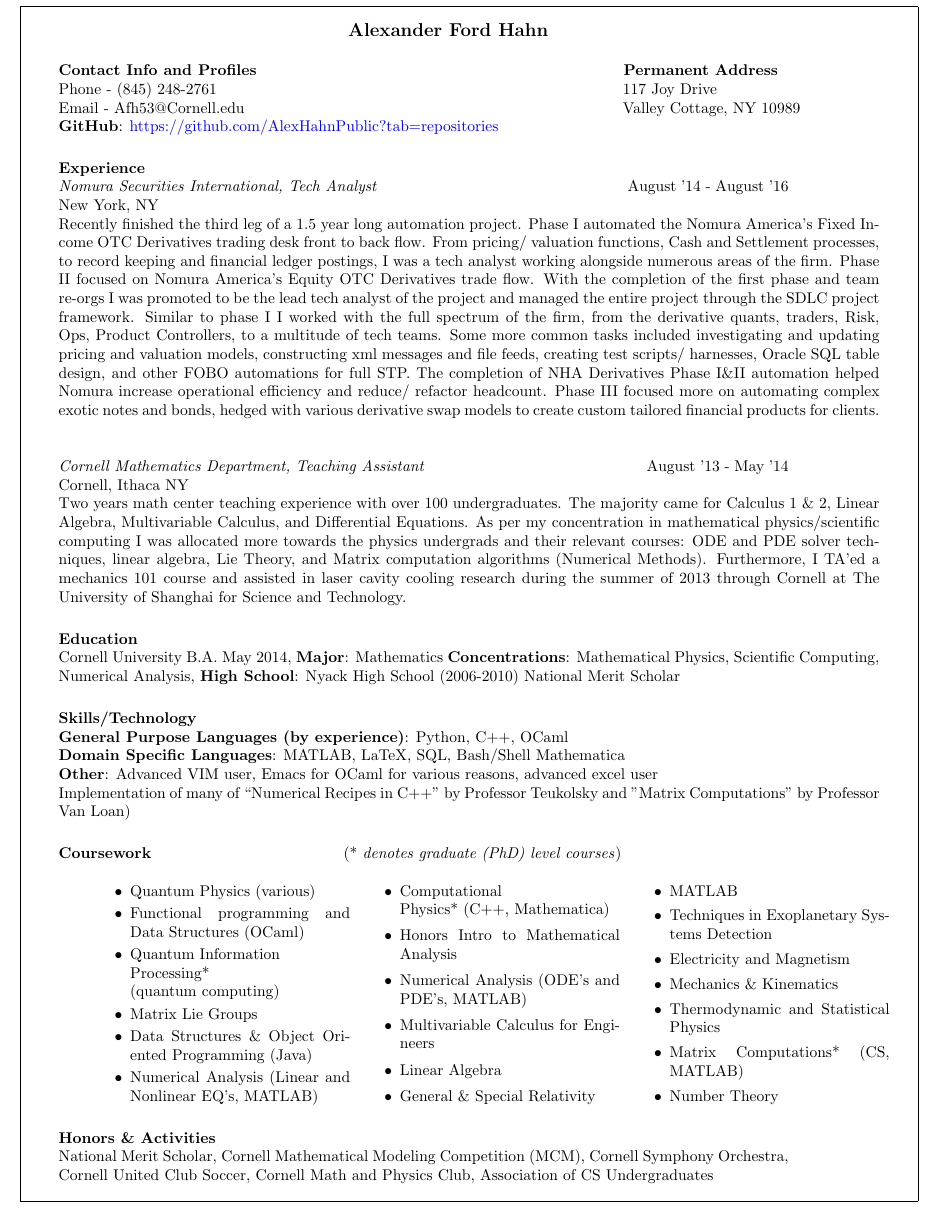
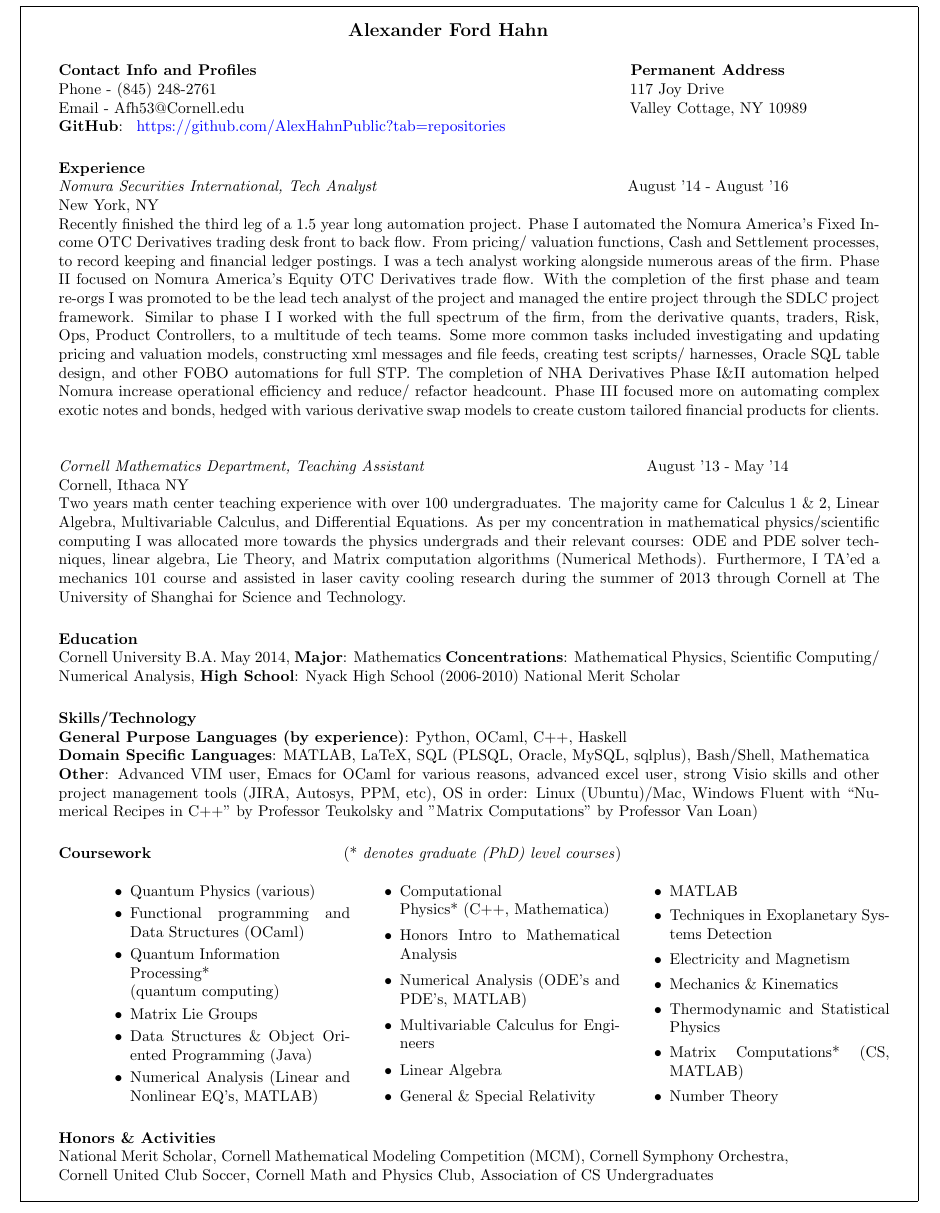
Before and after one commit to AlexHahnPublic/Resume, a LaTeX CV (AlexanderHahn_Resume.tex): part of page 2 of 2, cut so that both start at the same text. Compiled offline with pdfLaTeX.

Commit message:
most updated resume 10/25

```diff
--- a/AlexanderHahn_Resume.tex
+++ b/AlexanderHahn_Resume.tex
@@ -79,28 +80,32 @@
 
 \begin{ncolumn}{2}
 
-{\it Nomura Securities International, Tech Analyst} & ~~~~~~~~~~~~~~~~~~~~~~~~~~~~~~~~~~~~~~~~~~~~August '14 - August '16
+{\it Nomura Securities International, Tech Analyst} & ~~~~~~~~~~~~~~~~~~~~~~~~~
+~~~~~~~~~~~~~~~~~~August '14 - August '16
 \end{ncolumn}\\
 New York, NY\\
 Recently finished the third leg of a 1.5 year long automation project.
 Phase I automated the Nomura America's Fixed Income OTC Derivatives trading
 desk front to back flow. From pricing/ valuation functions, Cash and
-Settlement processes, to record keeping and financial ledger postings, I was a tech
-analyst working alongside numerous areas of the firm. Phase II focused on Nomura America's Equity OTC
-Derivatives trade flow. With the completion of the first phase and team
-re-orgs I was promoted to be the lead tech analyst of the project and managed the entire project through the SDLC project framework. Similar to phase I I worked with the full spectrum
-of the firm, from the derivative quants, traders, Risk, Ops, Product
-Controllers, to a multitude of tech teams. Some more common tasks included
-investigating and updating pricing and valuation models, constructing xml messages and file feeds, creating
-test scripts/ harnesses, Oracle SQL table design, and other FOBO automations
-for full STP. The completion of NHA Derivatives Phase I\&II
-automation helped Nomura increase operational efficiency and reduce/ refactor
-headcount. Phase III focused more on automating complex exotic notes and
-bonds, hedged with various derivative swap models to create custom tailored
-financial products for clients.\\
+Settlement processes, to record keeping and financial ledger postings. I was a
+tech analyst working alongside numerous areas of the firm. Phase II focused on
+Nomura America's Equity OTC Derivatives trade flow. With the completion of the
+first phase and team re-orgs I was promoted to be the lead tech analyst of the
+project and managed the entire project through the SDLC project framework.
+Similar to phase I I worked with the full spectrum of the firm, from the
+derivative quants, traders, Risk, Ops, Product Controllers, to a multitude of
+tech teams. Some more common tasks included investigating and updating pricing
+and valuation models, constructing xml messages and file feeds, creating test
+scripts/ harnesses, Oracle SQL table design, and other FOBO automations for
+full STP. The completion of NHA Derivatives Phase I\&II automation helped
+Nomura increase operational efficiency and reduce/ refactor headcount. Phase
+III focused more on automating complex exotic notes and bonds, hedged with
+various derivative swap models to create custom tailored financial products
+for clients.\\
 
 \begin{ncolumn}{2}
-{\it Cornell Mathematics Department, Teaching Assistant} & ~~~~~~~~~~~~~~~~~~~~~~~~~~~~~~~~~~~~~~~~~~~~~~~~August '13 - May '14
+{\it Cornell Mathematics Department, Teaching Assistant} & ~~~~~~~~~~~~~~~~~~~
+~~~~~~~~~~~~~~~~~~~~~~~~~~~~August '13 - May '14
 \end{ncolumn}\\
 Cornell, Ithaca NY\\
 Two years math center teaching experience with over 100 undergraduates. The majority came for Calculus 1 \& 2, Linear Algebra, Multivariable Calculus, and Differential Equations. As per my concentration in mathematical physics/scientific computing I was allocated more towards the physics undergrads and their relevant courses: ODE and PDE solver techniques, linear algebra, Lie Theory, and Matrix computation algorithms (Numerical Methods). Furthermore, I TA'ed a mechanics 101 course and assisted in laser cavity cooling research during the summer of 2013 through Cornell at The University of Shanghai for Science and Technology.
@@ -108,14 +113,16 @@
 \section{\sl\bf  Education}
 Cornell University B.A. May 2014,
 \textbf{Major}: Mathematics \textbf{Concentrations}: Mathematical
-Physics, Scientific Computing, Numerical Analysis, \textbf{High School}: Nyack High School (2006-2010) National Merit Scholar
+Physics, Scientific Computing/ Numerical Analysis, \textbf{High School}: Nyack High School (2006-2010) National Merit Scholar
 
 \section{\textbf{Skills/Technology}}
-{\bf General Purpose Languages (by experience)}: Python, C++, OCaml\\
-{\bf Domain Specific Languages}: MATLAB, LaTeX, SQL, Bash/Shell Mathematica\\
+{\bf General Purpose Languages (by experience)}: Python, OCaml, C++, Haskell\\
+{\bf Domain Specific Languages}: MATLAB, LaTeX, SQL (PLSQL, Oracle, MySQL,
+sqlplus), Bash/Shell, Mathematica\\
 {\bf Other}: Advanced VIM user, Emacs for OCaml for various reasons, advanced
-excel user\\
-Implementation of many of ``Numerical Recipes in C++" by Professor Teukolsky and "Matrix Computations" by Professor Van Loan)
+excel user, strong Visio skills and other project management tools (JIRA,
+Autosys, PPM, etc), OS in order: Linux (Ubuntu)/Mac, Windows
+Fluent with ``Numerical Recipes in C++" by Professor Teukolsky and "Matrix Computations" by Professor Van Loan)
 
 \section{\textbf{Coursework \textmd{~~~~~~~~~~~~~~~~~~~~~~~~~~~~~~~~~~~~(* \textit{denotes graduate (PhD) level courses})}}}
 \begin{adjustwidth}{2.4em}{-65pt}
```
Also changed, not shown: AlexanderHahn_Resume.pdf, AlexanderHahn_Resume.tex (3 more changed lines), 1 other file.
